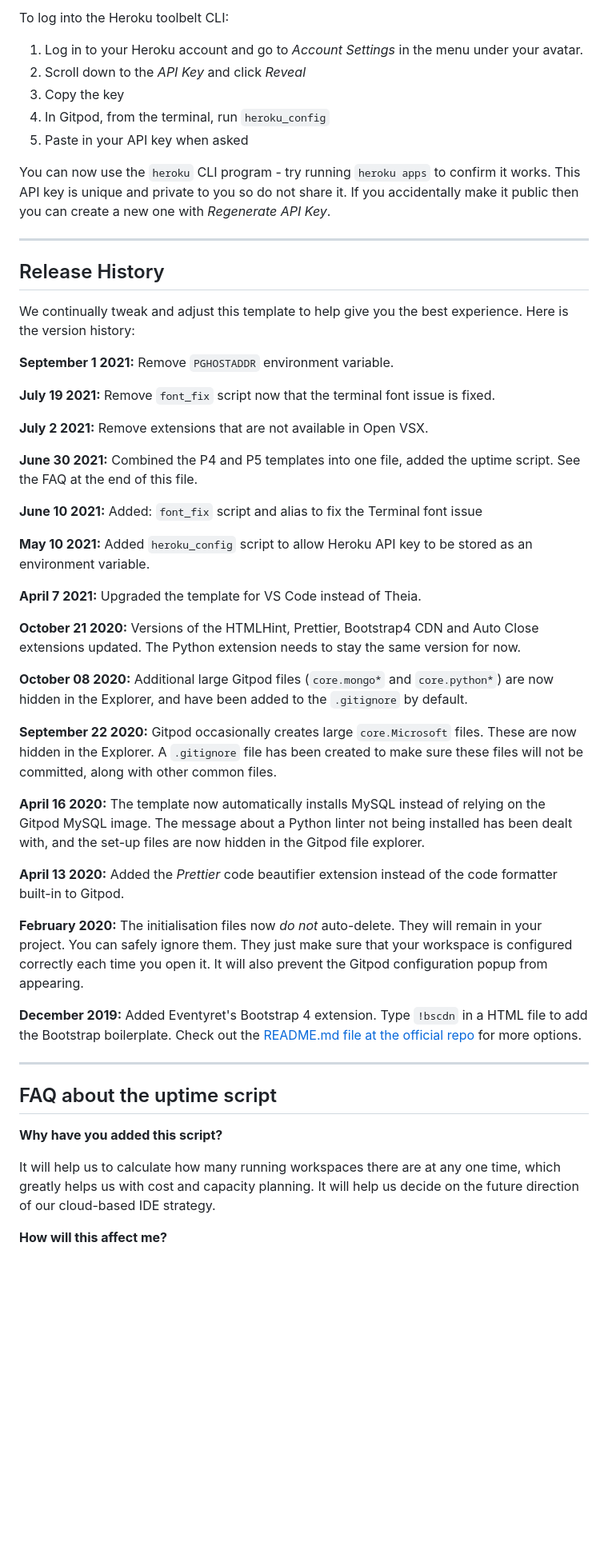
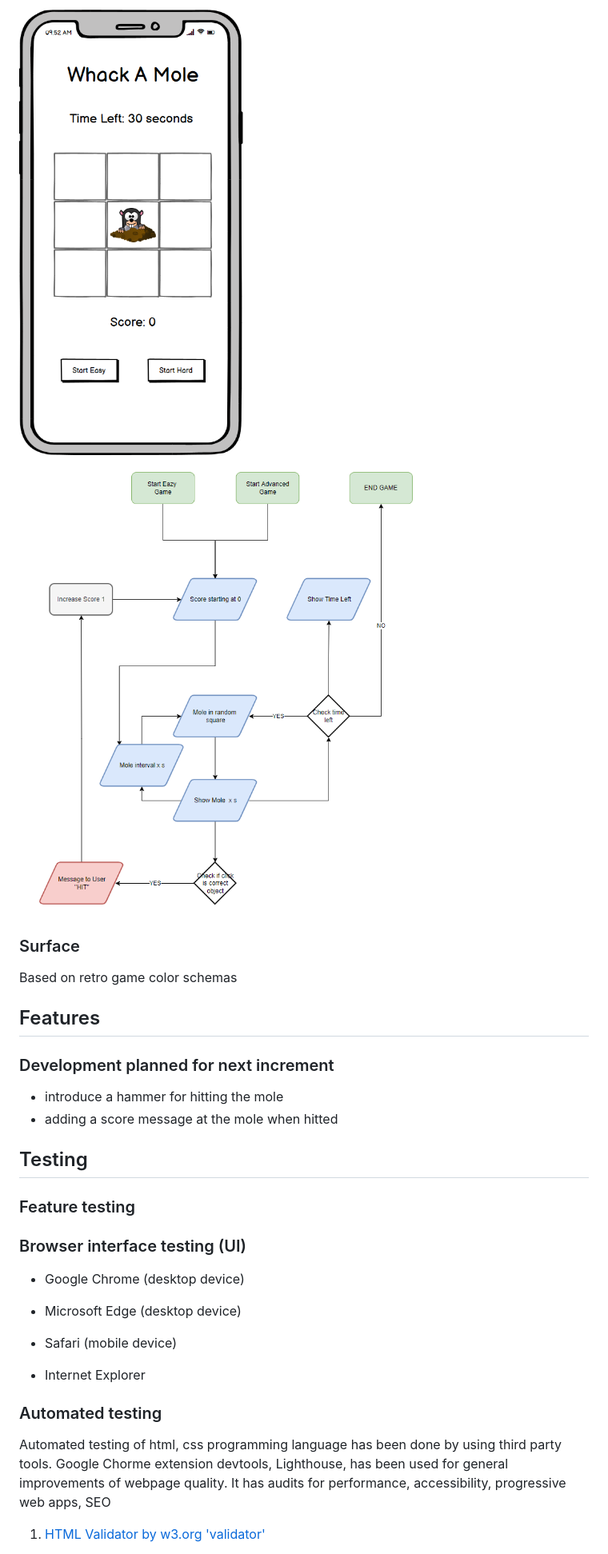
Before and after one commit to EvergSwe/Whack_a_Mole_v1.0, a Markdown page: README.md, the part around the change printed below. Shown: that part at 80% size. GitHub-like rendering; pictures changed too: assets/images/WireFrame_Whack_A_Mole.PNG (added), assets/images/functional_diagram_Whack_A_Mole.PNG (added); blank space fills up the shorter version.

Commit message:
copied version of Whack_A_Mole for eventlistenere bug fix

```diff
--- a/README.md
+++ b/README.md
@@ -26,55 +40,44 @@ In Gitpod you have superuser security privileges by default. Therefore you do no
 
-To log into the Heroku toolbelt CLI:
+![Wireframe Whack a Mole](/assets/images/WireFrame_Whack_A_Mole.PNG)
 
-1. Log in to your Heroku account and go to *Account Settings* in the menu under your avatar.
-2. Scroll down to the *API Key* and click *Reveal*
-3. Copy the key
-4. In Gitpod, from the terminal, run `heroku_config`
-5. Paste in your API key when asked
+![Function Diagram](/assets/images/functional_diagram_Whack_A_Mole.PNG)
 
-You can now use the `heroku` CLI program - try running `heroku apps` to confirm it works. This API key is unique and private to you so do not share it. If you accidentally make it public then you can create a new one with _Regenerate API Key_.
+### Surface
 
-------
+Based on retro game color schemas
 
-## Release History
+## Features
 
-We continually tweak and adjust this template to help give you the best experience. Here is the version history:
 
-**September 1 2021:** Remove `PGHOSTADDR` environment variable.
+### Development planned for next increment
 
-**July 19 2021:** Remove `font_fix` script now that the terminal font issue is fixed.
+- introduce a hammer for hitting the mole
+- adding a score message at the mole when hitted
 
-**July 2 2021:** Remove extensions that are not available in Open VSX.
 
-**June 30 2021:** Combined the P4 and P5 templates into one file, added the uptime script. See the FAQ at the end of this file.
+## Testing
 
-**June 10 2021:** Added: `font_fix` script and alias to fix the Terminal font issue
+### Feature testing
 
-**May 10 2021:** Added `heroku_config` script to allow Heroku API key to be stored as an environment variable.
 
-**April 7 2021:** Upgraded the template for VS Code instead of Theia.
+### Browser interface testing (UI)
 
-**October 21 2020:** Versions of the HTMLHint, Prettier, Bootstrap4 CDN and Auto Close extensions updated. The Python extension needs to stay the same version for now.
 
-**October 08 2020:** Additional large Gitpod files (`core.mongo*` and `core.python*`) are now hidden in the Explorer, and have been added to the `.gitignore` by default.
+- Google Chrome (desktop device)
 
-**September 22 2020:** Gitpod occasionally creates large `core.Microsoft` files. These are now hidden in the Explorer. A `.gitignore` file has been created to make sure these files will not be committed, along with other common files.
 
-**April 16 2020:** The template now automatically installs MySQL instead of relying on the Gitpod MySQL image. The message about a Python linter not being installed has been dealt with, and the set-up files are now hidden in the Gitpod file explorer.
+- Microsoft Edge (desktop device)
 
-**April 13 2020:** Added the _Prettier_ code beautifier extension instead of the code formatter built-in to Gitpod.
 
-**February 2020:** The initialisation files now _do not_ auto-delete. They will remain in your project. You can safely ignore them. They just make sure that your workspace is configured correctly each time you open it. It will also prevent the Gitpod configuration popup from appearing.
+- Safari (mobile device)
 
-**December 2019:** Added Eventyret's Bootstrap 4 extension. Type `!bscdn` in a HTML file to add the Bootstrap boilerplate. Check out the <a href="https://github.com/Eventyret/vscode-bcdn" target="_blank">README.md file at the official repo</a> for more options.
 
-------
+- Internet Explorer
 
-## FAQ about the uptime script
 
-**Why have you added this script?**
+### Automated testing
 
-It will help us to calculate how many running workspaces there are at any one time, which greatly helps us with cost and capacity planning. It will help us decide on the future direction of our cloud-based IDE strategy.
+Automated testing of html, css programming language has been done by using third party tools. Google Chorme extension devtools, Lighthouse, has been used for general improvements of webpage quality. It has audits for performance, accessibility, progressive web apps, SEO
 
-**How will this affect me?**
+1. [HTML Validator by w3.org 'validator'](https://validator.w3.org/#validate_by_uri)
 
```
Also changed, not shown: other parts of README.md (+63 -30 lines), assets/images/mole_in_game.png (added), assets/images/responsive_check_Whack_a_mole.PNG (added), 4 other files.
